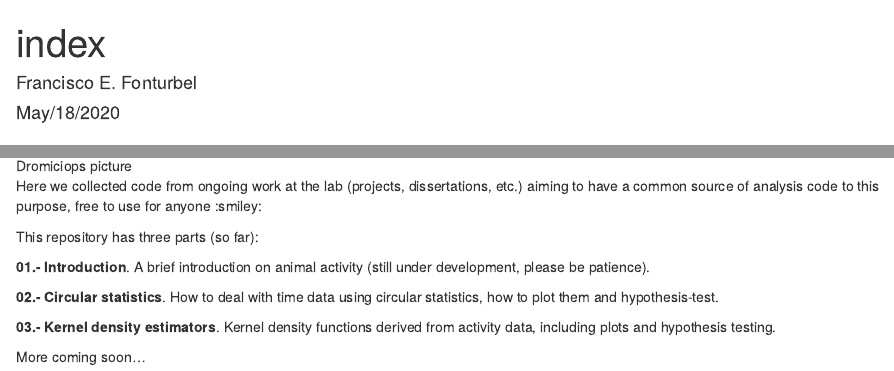
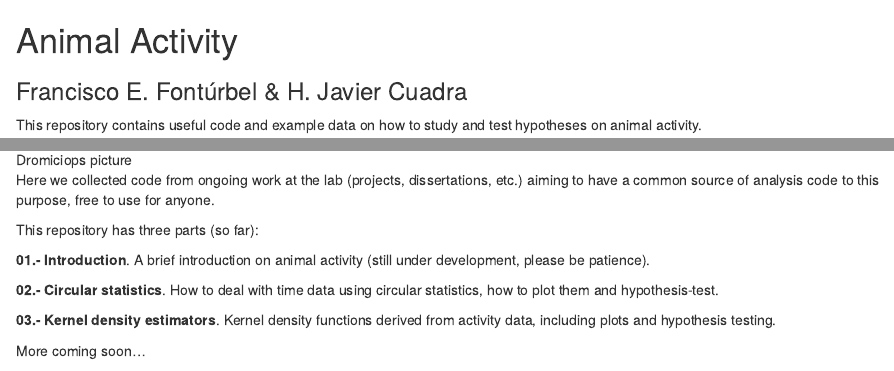
Before and after one commit to fonturbel-lab/AnimActivity, an R Markdown document (index.Rmd): the page in a window 1100 px wide, from its top, and a second part further down, joined at a grey line. Rendered offline with R 4.5, knitr and Pandoc, with nearby package versions; a font, style sheet, LaTeX package, included part or bibliography that could not be used is replaced or left out; badge pictures from the web are left out.

Commit message:
Re-knitted

```diff
--- a/index.Rmd
+++ b/index.Rmd
@@ -1,5 +1,5 @@
 ---
-title: "index"
+title: ""
 author: "Francisco E. Fonturbel"
 date: "May/18/2020"
 output:
@@ -22,7 +22,7 @@ This repository contains useful code and example data on how to study and test h
 
 ![Dromiciops picture](images/Dromiciops.jpg)
 
-Here we collected code from ongoing work at the lab (projects, dissertations, etc.) aiming to have a common source of analysis code to this purpose, free to use for anyone :smiley:
+Here we collected code from ongoing work at the lab (projects, dissertations, etc.) aiming to have a common source of analysis code to this purpose, free to use for anyone.
 
 This repository has three parts (so far):
 
```
Also changed, not shown: index.html.
